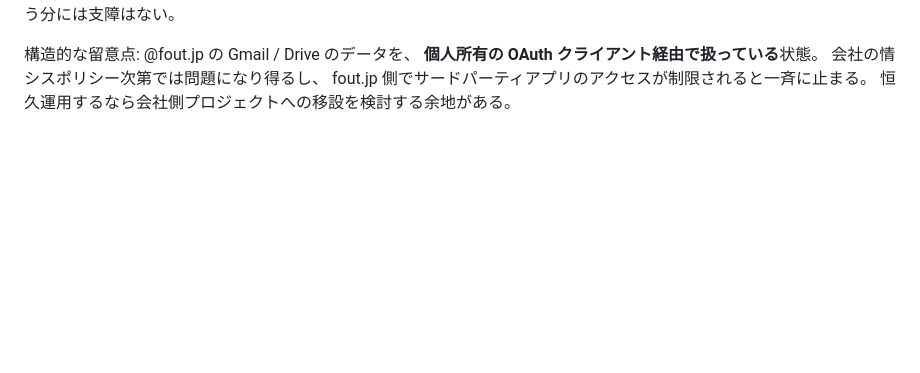
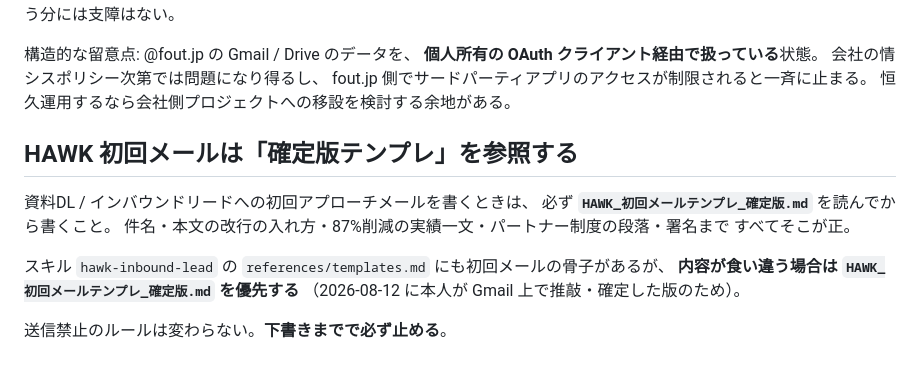
Before and after one commit to yukikatayama3399/claude-configgggggg, a Markdown page: CLAUDE.md, the part around the change. Drawn GitHub-style; blank space fills up the shorter version.

```diff
--- a/CLAUDE.md
+++ b/CLAUDE.md
@@ -195,3 +195,16 @@ Cloud Console の「対象」画面にある2つのボタンは**どちらも押
 会社の情シスポリシー次第では問題になり得るし、
 fout.jp 側でサードパーティアプリのアクセスが制限されると一斉に止まる。
 恒久運用するなら会社側プロジェクトへの移設を検討する余地がある。
+
+## HAWK 初回メールは「確定版テンプレ」を参照する
+
+資料DL / インバウンドリードへの初回アプローチメールを書くときは、
+必ず **`HAWK_初回メールテンプレ_確定版.md`** を読んでから書くこと。
+件名・本文の改行の入れ方・87%削減の実績一文・パートナー制度の段落・署名まで
+すべてそこが正。
+
+スキル `hawk-inbound-lead` の `references/templates.md` にも初回メールの骨子があるが、
+**内容が食い違う場合は `HAWK_初回メールテンプレ_確定版.md` を優先する**
+（2026-08-12 に本人が Gmail 上で推敲・確定した版のため）。
+
+送信禁止のルールは変わらない。**下書きまでで必ず止める**。
```
Also changed, not shown: HAWK_初回メールテンプレ_確定版.md (added, +94 -0 lines).
